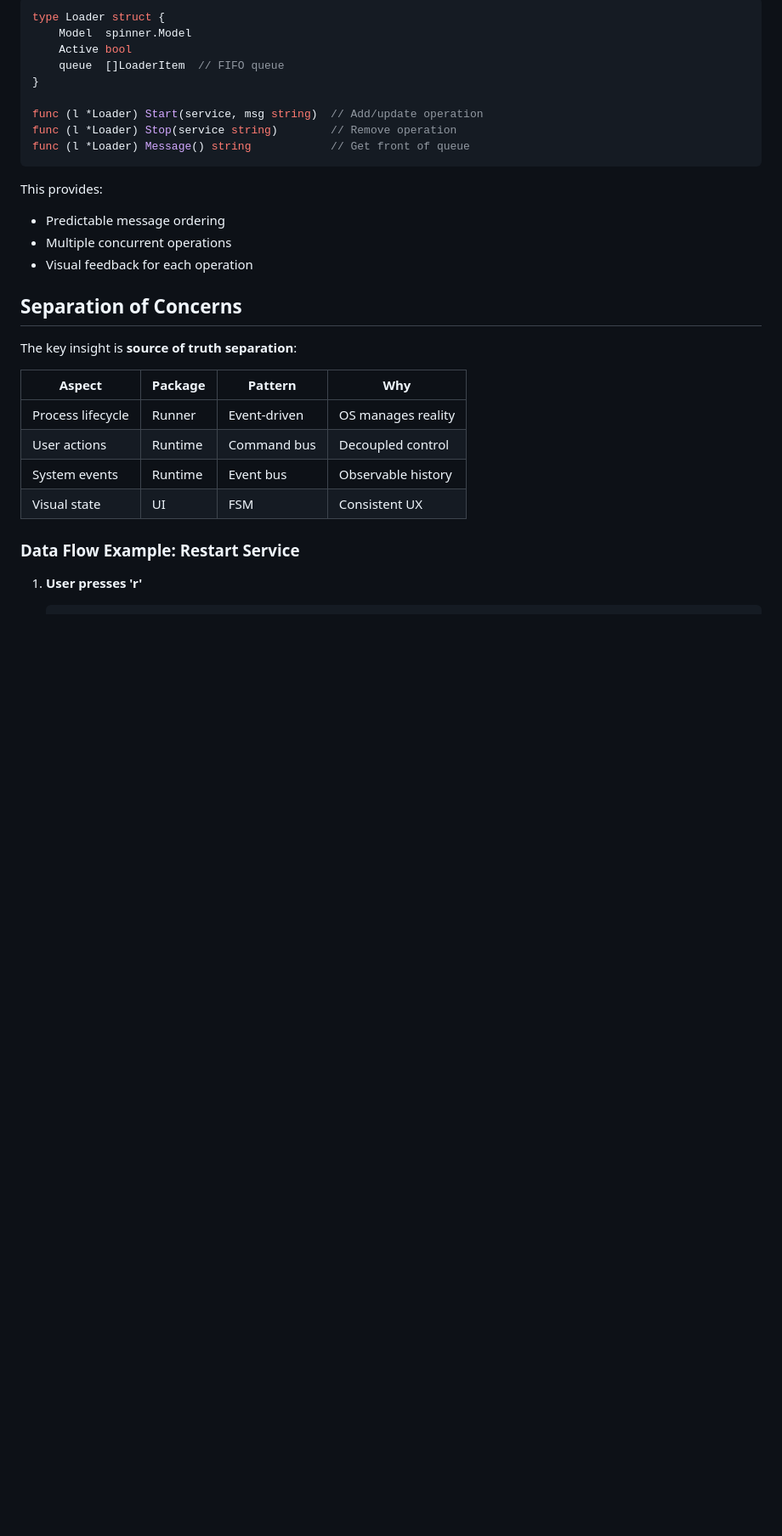
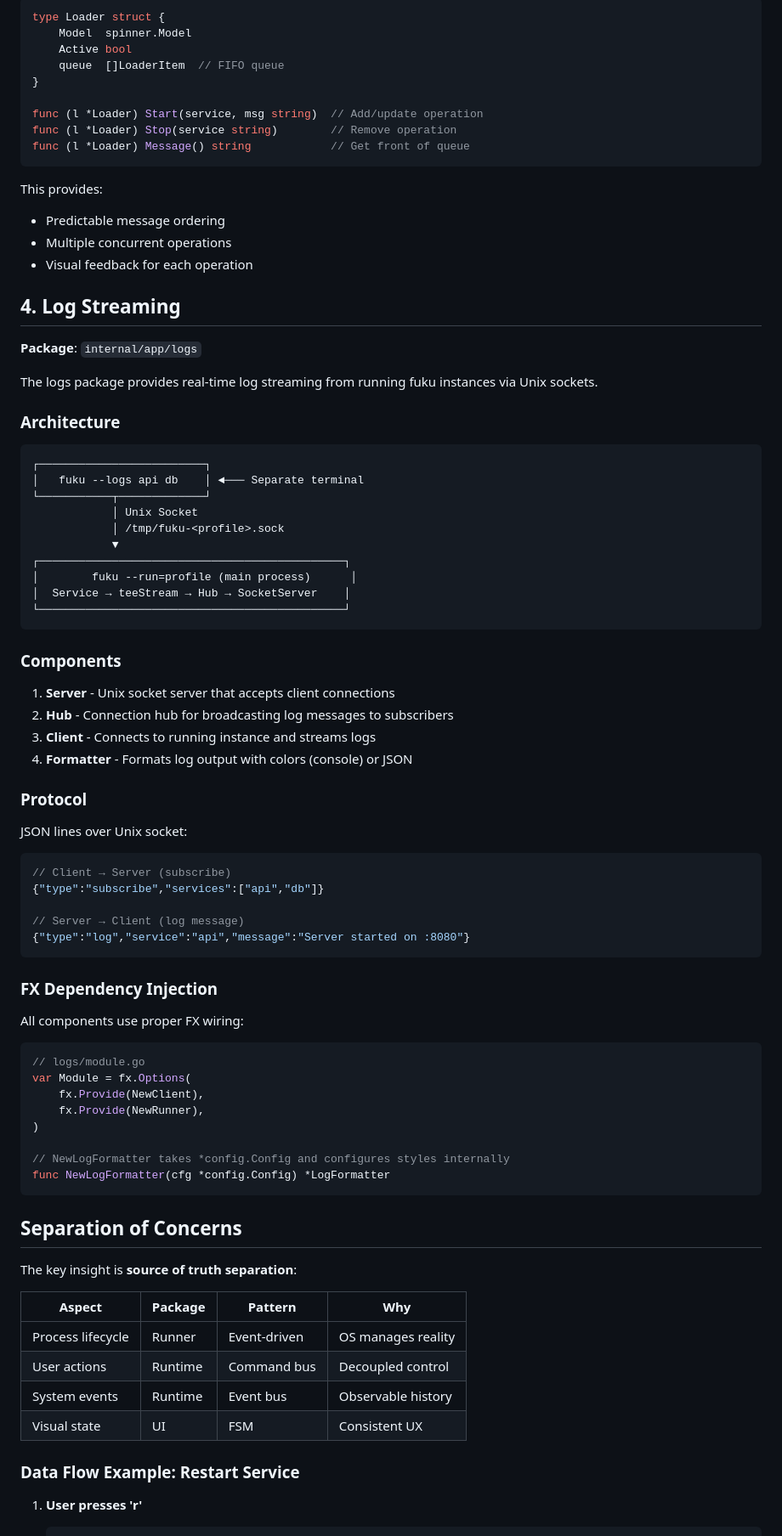
Before and after one commit to tab/fuku, a Markdown page: ARCHITECTURE.md, the part around one of its changes. Shown at 85% size. Rendered like a GitHub page; blank space fills up the shorter version.

````diff
--- a/ARCHITECTURE.md
+++ b/ARCHITECTURE.md
@@ -470,6 +478,61 @@ This provides:
 - Multiple concurrent operations
 - Visual feedback for each operation
 
+## 4. Log Streaming
+
+**Package**: `internal/app/logs`
+
+The logs package provides real-time log streaming from running fuku instances via Unix sockets.
+
+### Architecture
+
+```
+┌─────────────────────────┐
+│   fuku --logs api db    │ ◄─── Separate terminal
+└───────────┬─────────────┘
+            │ Unix Socket
+            │ /tmp/fuku-<profile>.sock
+            ▼
+┌──────────────────────────────────────────────┐
+│        fuku --run=profile (main process)      │
+│  Service → teeStream → Hub → SocketServer    │
+└──────────────────────────────────────────────┘
+```
+
+### Components
+
+1. **Server** - Unix socket server that accepts client connections
+2. **Hub** - Connection hub for broadcasting log messages to subscribers
+3. **Client** - Connects to running instance and streams logs
+4. **Formatter** - Formats log output with colors (console) or JSON
+
+### Protocol
+
+JSON lines over Unix socket:
+
+```json
+// Client → Server (subscribe)
+{"type":"subscribe","services":["api","db"]}
+
+// Server → Client (log message)
+{"type":"log","service":"api","message":"Server started on :8080"}
+```
+
+### FX Dependency Injection
+
+All components use proper FX wiring:
+
+```go
+// logs/module.go
+var Module = fx.Options(
+    fx.Provide(NewClient),
+    fx.Provide(NewRunner),
+)
+
+// NewLogFormatter takes *config.Config and configures styles internally
+func NewLogFormatter(cfg *config.Config) *LogFormatter
+```
+
 ## Separation of Concerns
 
 The key insight is **source of truth separation**:
````
Also changed, not shown: other parts of ARCHITECTURE.md (+37 -29 lines), CLAUDE.md (+21 -3 lines), README.md (+7 -17 lines).
